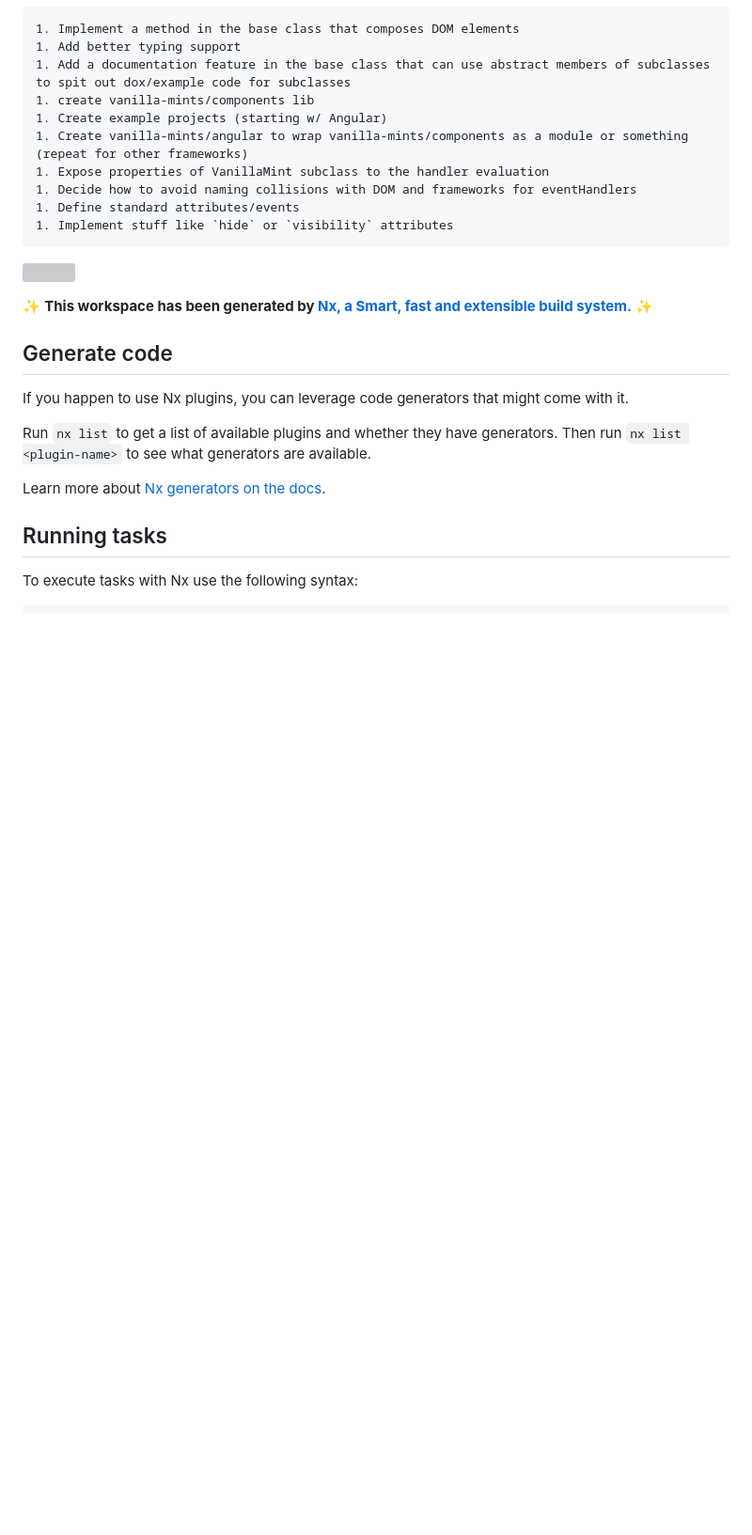
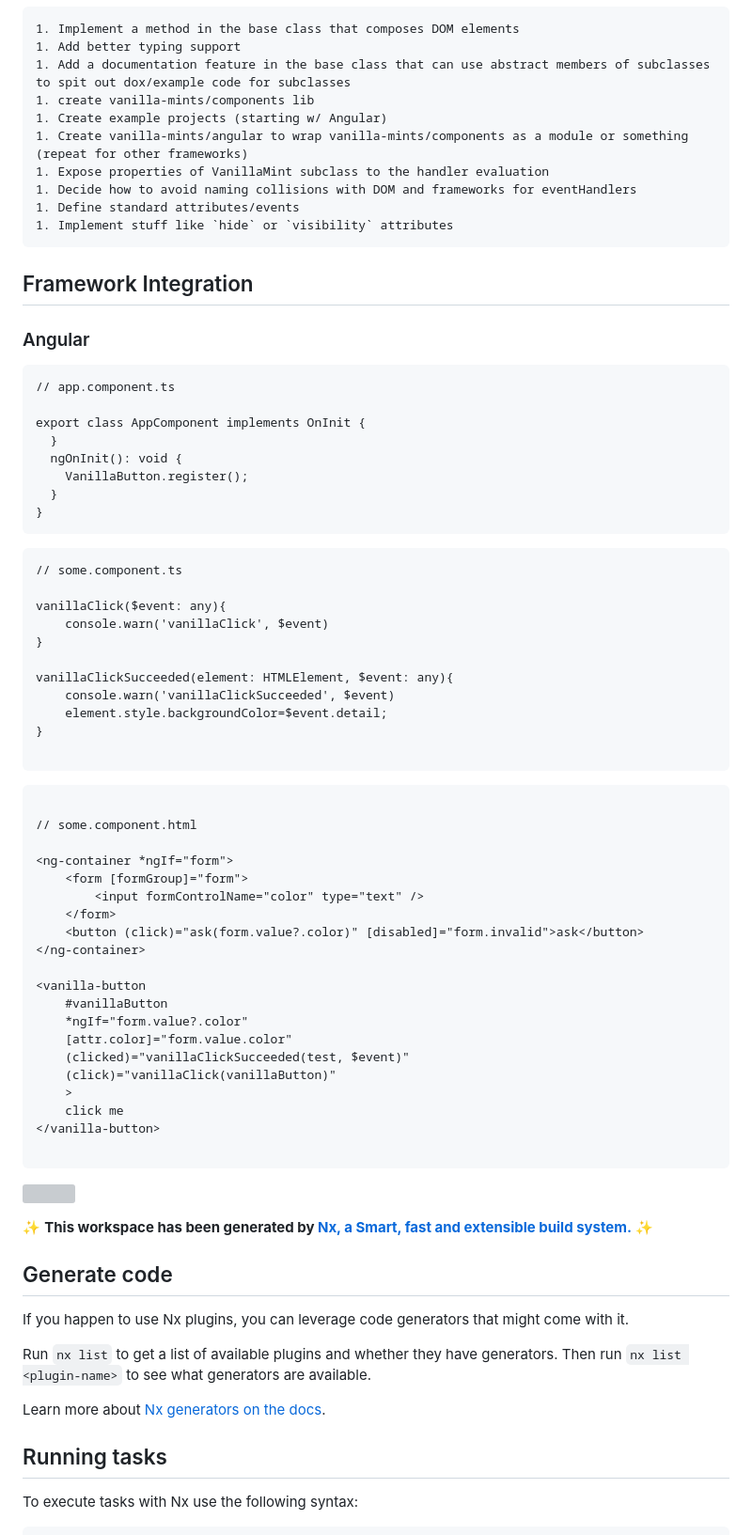
Before and after one commit to vanilla-mint-js/vanilla-mint, a Markdown page: README.md, the part around one of its changes. Shown at 94% size. Drawn GitHub-style; blank space fills up the shorter version; grey boxes are pictures that could not be loaded.

Commit message:
chore: add angular example to readme

````diff
--- a/README.md
+++ b/README.md
@@ -46,6 +47,59 @@
     1. Decide how to avoid naming collisions with DOM and frameworks for eventHandlers
     1. Define standard attributes/events
     1. Implement stuff like `hide` or `visibility` attributes
+
+## Framework Integration
+
+### Angular
+
+```
+// app.component.ts
+
+export class AppComponent implements OnInit {
+  }
+  ngOnInit(): void {
+    VanillaButton.register();
+  }
+}
+```
+
+```
+// some.component.ts
+
+vanillaClick($event: any){
+    console.warn('vanillaClick', $event)
+}
+
+vanillaClickSucceeded(element: HTMLElement, $event: any){
+    console.warn('vanillaClickSucceeded', $event)
+    element.style.backgroundColor=$event.detail;
+}
+
+```
+
+```
+
+// some.component.html
+
+<ng-container *ngIf="form">
+    <form [formGroup]="form">
+        <input formControlName="color" type="text" />
+    </form>
+    <button (click)="ask(form.value?.color)" [disabled]="form.invalid">ask</button>
+</ng-container>
+
+<vanilla-button
+    #vanillaButton
+    *ngIf="form.value?.color"
+    [attr.color]="form.value.color"
+    (clicked)="vanillaClickSucceeded(test, $event)"
+    (click)="vanillaClick(vanillaButton)"
+    >
+    click me
+</vanilla-button>
+
+```
+
 
 <a alt="Nx logo" href="https://nx.dev" target="_blank" rel="noreferrer"><img src="https://raw.githubusercontent.com/nrwl/nx/master/images/nx-logo.png" width="45"></a>
 
````
Also changed, not shown: other parts of README.md (+2 -1 lines).
